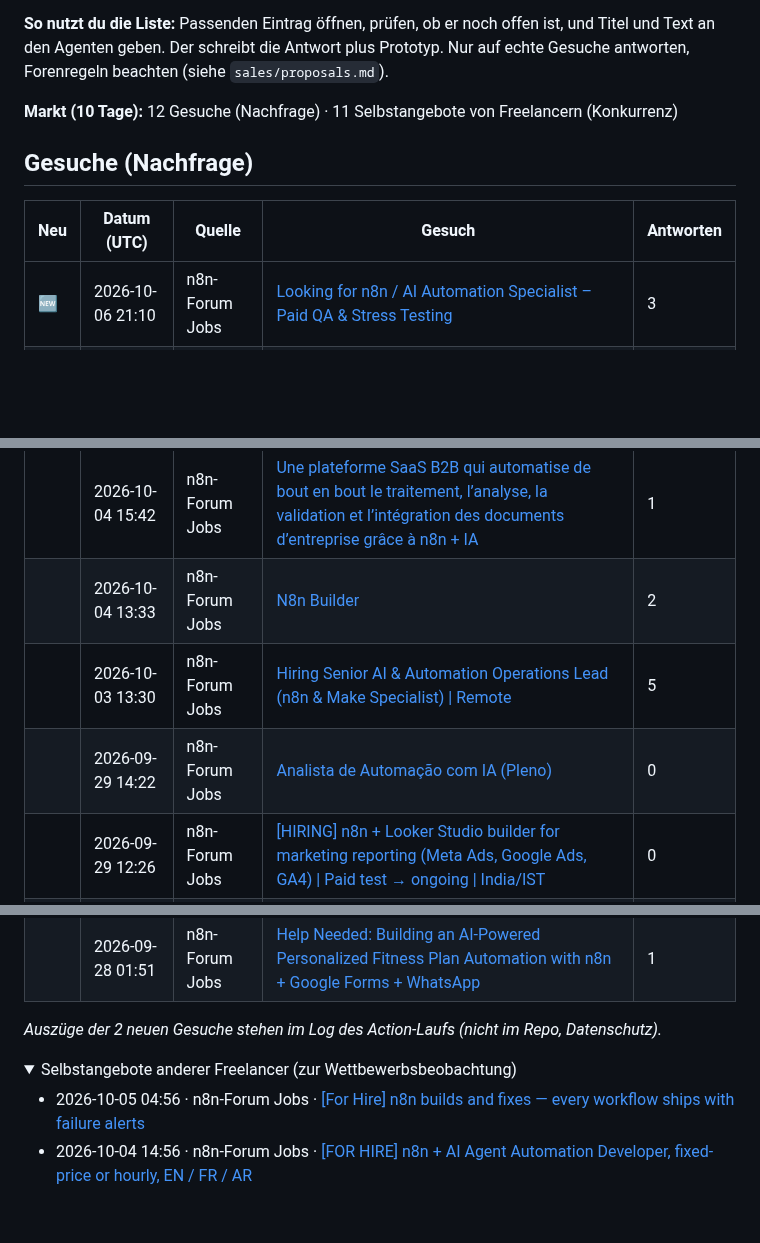
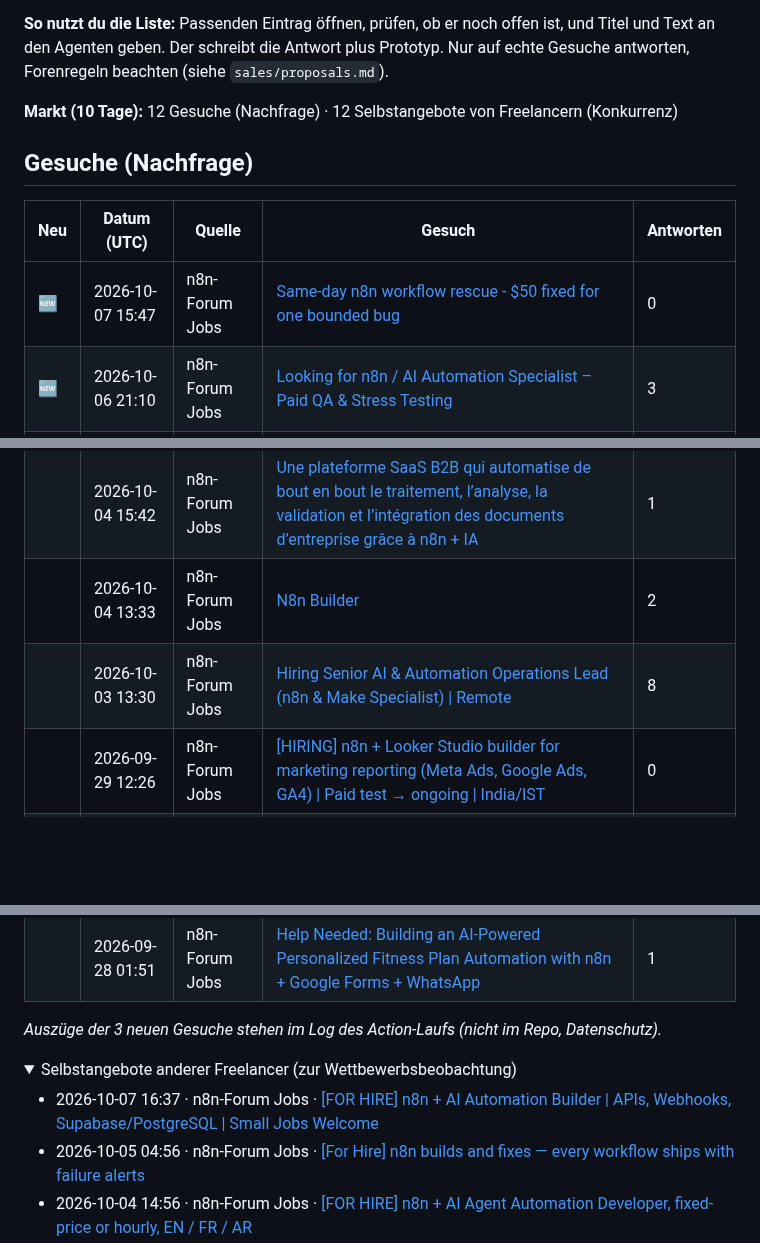
Before and after one commit to wsd-bartek/ai-test, a Markdown page: leads/radar.md, 3 parts joined by grey strips. GitHub-like rendering; folded sections open; blank space fills up the shorter version.

Commit message:
chore: update lead radar

```diff
--- a/leads/radar.md
+++ b/leads/radar.md
@@ -4,30 +4,31 @@ Automatisch aktualisiert (GitHub Actions). Öffentliche Gesuche der letzten 10 T
 
 **So nutzt du die Liste:** Passenden Eintrag öffnen, prüfen, ob er noch offen ist, und Titel und Text an den Agenten geben. Der schreibt die Antwort plus Prototyp. Nur auf echte Gesuche antworten, Forenregeln beachten (siehe `sales/proposals.md`).
 
-**Markt (10 Tage):** 12 Gesuche (Nachfrage) · 11 Selbstangebote von Freelancern (Konkurrenz)
+**Markt (10 Tage):** 12 Gesuche (Nachfrage) · 12 Selbstangebote von Freelancern (Konkurrenz)
 
 ## Gesuche (Nachfrage)
 
 | Neu | Datum (UTC) | Quelle | Gesuch | Antworten |
 |---|---|---|---|---|
+| 🆕  | 2026-10-07 15:47 | n8n-Forum Jobs | [Same-day n8n workflow rescue - $50 fixed for one bounded bug](https://community.n8n.io/t/same-day-n8n-workflow-rescue-50-fixed-for-one-bounded-bug/319566) | 0 |
 | 🆕  | 2026-10-06 21:10 | n8n-Forum Jobs | [Looking for n8n / AI Automation Specialist – Paid QA & Stress Testing](https://community.n8n.io/t/looking-for-n8n-ai-automation-specialist-paid-qa-stress-testing/319256) | 3 |
 | 🆕  | 2026-10-06 07:54 | n8n-Forum Jobs | [HIRING : Baserow Product specialist (German speaking)!](https://community.n8n.io/t/hiring-baserow-product-specialist-german-speaking/319118) | 1 |
 |  | 2026-10-05 03:46 | n8n-Forum Jobs | [N8n Automation Developer \| Project-Based & Remote Collaboration](https://community.n8n.io/t/n8n-automation-developer-project-based-remote-collaboration/318902) | 1 |
 |  | 2026-10-05 03:40 | n8n-Forum Jobs | [Looking for a High-Volume Payments / Merchant Infrastructure Partner](https://community.n8n.io/t/looking-for-a-high-volume-payments-merchant-infrastructure-partner/318897) | 0 |
 |  | 2026-10-04 15:42 | n8n-Forum Jobs | [Une plateforme SaaS B2B qui automatise de bout en bout le traitement, l’analyse, la validation et l’intégration des documents d’entreprise grâce à n8n + IA](https://community.n8n.io/t/une-plateforme-saas-b2b-qui-automatise-de-bout-en-bout-le-traitement-l-analyse-la-validation-et-l-integration-des-documents-d-entreprise-grace-a-n8n-ia/318686) | 1 |
 |  | 2026-10-04 13:33 | n8n-Forum Jobs | [N8n Builder](https://community.n8n.io/t/n8n-builder/318658) | 2 |
-|  | 2026-10-03 13:30 | n8n-Forum Jobs | [Hiring Senior AI & Automation Operations Lead (n8n & Make Specialist) \| Remote](https://community.n8n.io/t/hiring-senior-ai-automation-operations-lead-n8n-make-specialist-remote/318516) | 5 |
-|  | 2026-09-29 14:22 | n8n-Forum Jobs | [Analista de Automação com IA (Pleno)](https://community.n8n.io/t/analista-de-automacao-com-ia-pleno/317607) | 0 |
+|  | 2026-10-03 13:30 | n8n-Forum Jobs | [Hiring Senior AI & Automation Operations Lead (n8n & Make Specialist) \| Remote](https://community.n8n.io/t/hiring-senior-ai-automation-operations-lead-n8n-make-specialist-remote/318516) | 8 |
 |  | 2026-09-29 12:26 | n8n-Forum Jobs | [\[HIRING\] n8n + Looker Studio builder for marketing reporting (Meta Ads, Google Ads, GA4) \| Paid test → ongoing \| India/IST](https://community.n8n.io/t/hiring-n8n-looker-studio-builder-for-marketing-reporting-meta-ads-google-ads-ga4-paid-test-ongoing-india-ist/317595) | 0 |
 |  | 2026-09-29 11:01 | n8n-Forum Jobs | [Gesucht: Teacher Business Automation Expert (Festanstellung ,remote)](https://community.n8n.io/t/gesucht-teacher-business-automation-expert-festanstellung-remote/317583) | 0 |
 |  | 2026-09-28 05:23 | n8n-Forum Jobs | [\[HIRING\] Multi-Agent B2B Lead Gen System \| n8n + LangGraph \| Energy Storage (Na/Li Battery)](https://community.n8n.io/t/hiring-multi-agent-b2b-lead-gen-system-n8n-langgraph-energy-storage-na-li-battery/317073) | 2 |
 |  | 2026-09-28 01:51 | n8n-Forum Jobs | [Help Needed: Building an AI-Powered Personalized Fitness Plan Automation with n8n + Google Forms + WhatsApp](https://community.n8n.io/t/help-needed-building-an-ai-powered-personalized-fitness-plan-automation-with-n8n-google-forms-whatsapp/317002) | 1 |
 
 
-_Auszüge der 2 neuen Gesuche stehen im Log des Action-Laufs (nicht im Repo, Datenschutz)._
+_Auszüge der 3 neuen Gesuche stehen im Log des Action-Laufs (nicht im Repo, Datenschutz)._
 
 <details><summary>Selbstangebote anderer Freelancer (zur Wettbewerbsbeobachtung)</summary>
 
+- 2026-10-07 16:37 · n8n-Forum Jobs · [\[FOR HIRE\] n8n + AI Automation Builder \| APIs, Webhooks, Supabase/PostgreSQL \| Small Jobs Welcome](https://community.n8n.io/t/for-hire-n8n-ai-automation-builder-apis-webhooks-supabase-postgresql-small-jobs-welcome/319574)
 - 2026-10-05 04:56 · n8n-Forum Jobs · [\[For Hire\] n8n builds and fixes — every workflow ships with failure alerts](https://community.n8n.io/t/for-hire-n8n-builds-and-fixes-every-workflow-ships-with-failure-alerts/318911)
 - 2026-10-04 14:56 · n8n-Forum Jobs · [\[FOR HIRE\] n8n + AI Agent Automation Developer, fixed-price or hourly, EN / FR / AR](https://community.n8n.io/t/for-hire-n8n-ai-agent-automation-developer-fixed-price-or-hourly-en-fr-ar/318675)
 - 2026-10-03 15:40 · n8n-Forum Jobs · [\[for hire\] ai automation and workflow developer](https://community.n8n.io/t/for-hire-ai-automation-and-workflow-developer/318541)
```
Also changed, not shown: other parts of leads/radar.md (+1 -1 lines).
